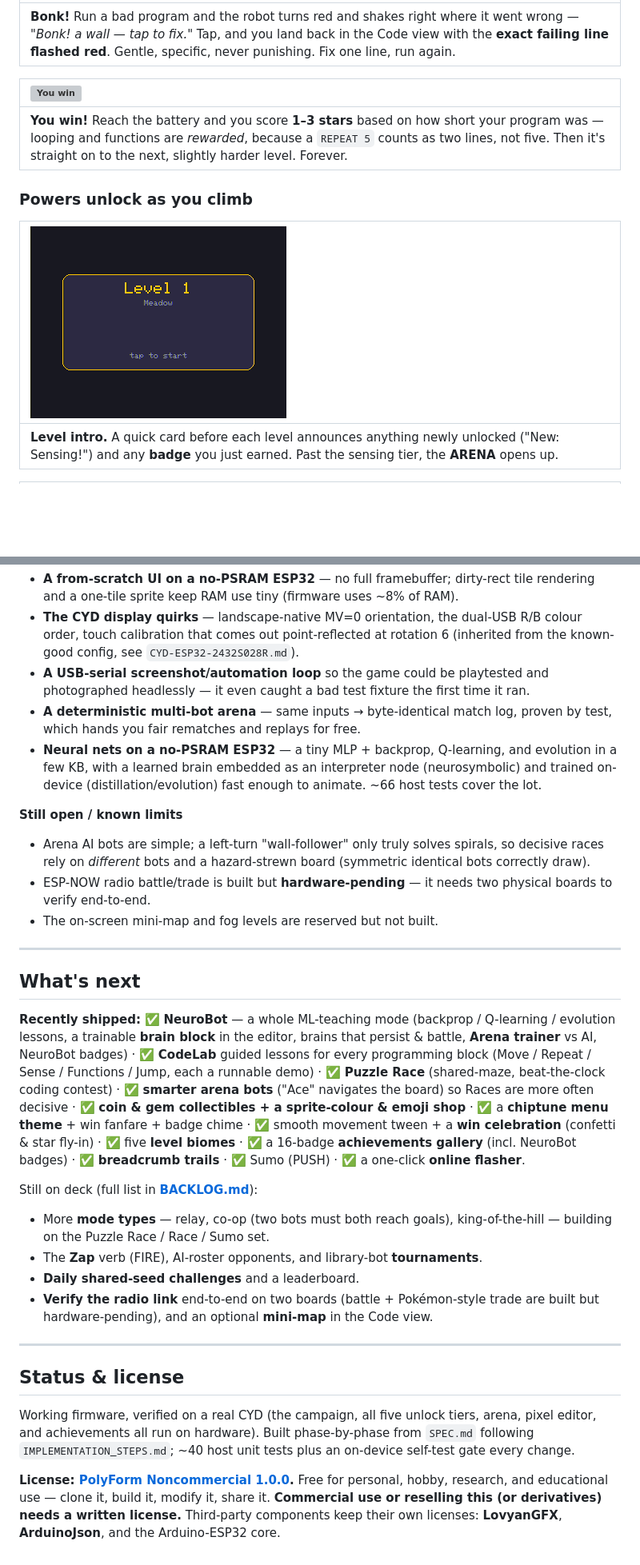
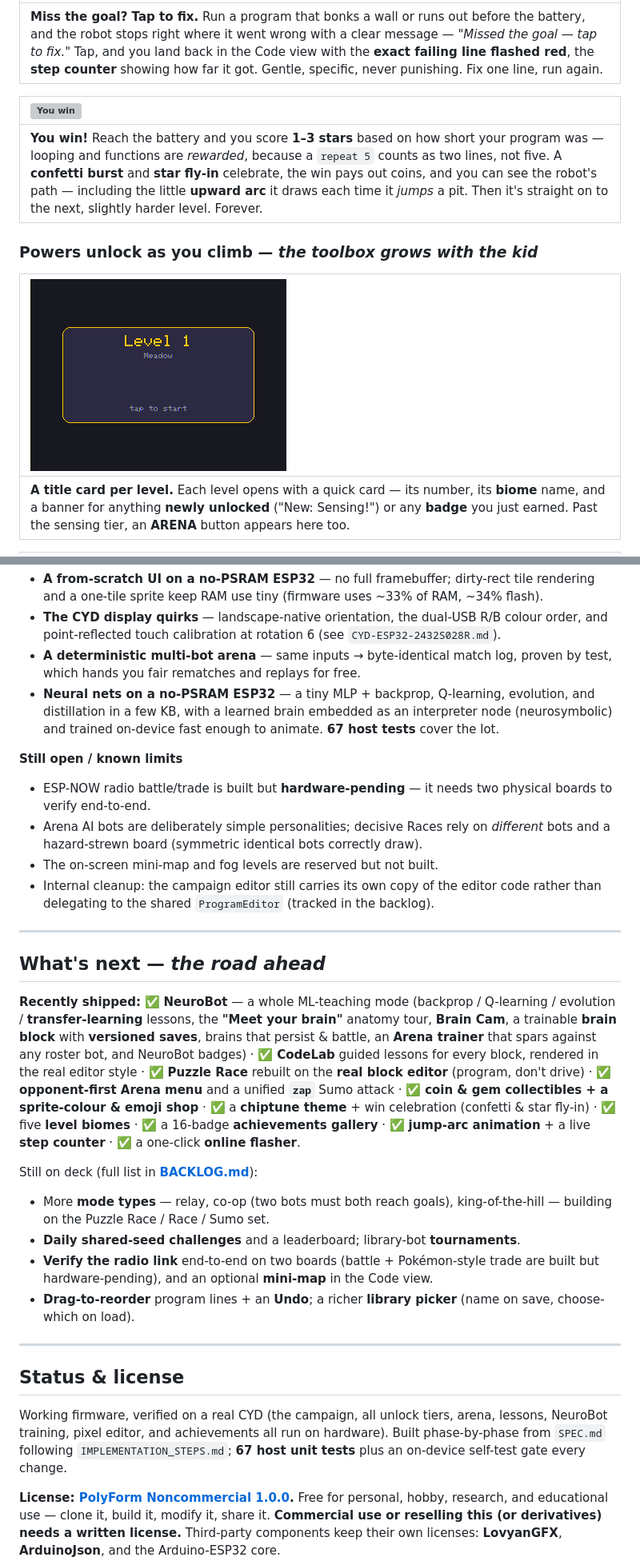
Before and after one commit to JamesDavid/cyd-GridBot, a Markdown page: README.md, 2 parts joined by grey strips. Shown at 80% size. Drawn GitHub-style; blank space fills up the shorter version; grey boxes are pictures that could not be loaded.

```diff
--- a/README.md
+++ b/README.md
@@ -78,13 +80,13 @@ hook, and the whole difficulty curve is designed to lead there.
 |:--|
-| **Bonk!** Run a bad program and the robot turns red and shakes right where it went wrong — *"Bonk! a wall — tap to fix."* Tap, and you land back in the Code view with the **exact failing line flashed red**. Gentle, specific, never punishing. Fix one line, run again. |
+| **Miss the goal? Tap to fix.** Run a program that bonks a wall or runs out before the battery, and the robot stops right where it went wrong with a clear message — *"Missed the goal — tap to fix."* Tap, and you land back in the Code view with the **exact failing line flashed red**, the **step counter** showing how far it got. Gentle, specific, never punishing. Fix one line, run again. |
 
 | ![You win](docs/img/win.png) |
 |:--|
-| **You win!** Reach the battery and you score **1–3 stars** based on how short your program was — looping and functions are *rewarded*, because a `REPEAT 5` counts as two lines, not five. Then it's straight on to the next, slightly harder level. Forever. |
+| **You win!** Reach the battery and you score **1–3 stars** based on how short your program was — looping and functions are *rewarded*, because a `repeat 5` counts as two lines, not five. A **confetti burst** and **star fly-in** celebrate, the win pays out coins, and you can see the robot's path — including the little **upward arc** it draws each time it *jumps* a pit. Then it's straight on to the next, slightly harder level. Forever. |
 
-### Powers unlock as you climb
+### Powers unlock as you climb — *the toolbox grows with the kid*
 
 | ![Level intro](docs/img/level-intro.png) |
 |:--|
-| **Level intro.** A quick card before each level announces anything newly unlocked ("New: Sensing!") and any **badge** you just earned. Past the sensing tier, the **ARENA** opens up. |
+| **A title card per level.** Each level opens with a quick card — its number, its **biome** name, and a banner for anything **newly unlocked** ("New: Sensing!") or any **badge** you just earned. Past the sensing tier, an **ARENA** button appears here too. |
 
@@ -281,57 +290,56 @@ It is **fully offline** — no WiFi, no accounts, no data leaves the device.
 - **A from-scratch UI on a no-PSRAM ESP32** — no full framebuffer; dirty-rect tile
-  rendering and a one-tile sprite keep RAM use tiny (firmware uses ~8% of RAM).
-- **The CYD display quirks** — landscape-native MV=0 orientation, the dual-USB R/B colour
-  order, touch calibration that comes out point-reflected at rotation 6 (inherited from
-  the known-good config, see `CYD-ESP32-2432S028R.md`).
-- **A USB-serial screenshot/automation loop** so the game could be playtested and
-  photographed headlessly — it even caught a bad test fixture the first time it ran.
+  rendering and a one-tile sprite keep RAM use tiny (firmware uses ~33% of RAM, ~34% flash).
+- **The CYD display quirks** — landscape-native orientation, the dual-USB R/B colour order,
+  and point-reflected touch calibration at rotation 6 (see `CYD-ESP32-2432S028R.md`).
 - **A deterministic multi-bot arena** — same inputs → byte-identical match log, proven by
   test, which hands you fair rematches and replays for free.
-- **Neural nets on a no-PSRAM ESP32** — a tiny MLP + backprop, Q-learning, and evolution in a
-  few KB, with a learned brain embedded as an interpreter node (neurosymbolic) and trained
-  on-device (distillation/evolution) fast enough to animate. ~66 host tests cover the lot.
+- **Neural nets on a no-PSRAM ESP32** — a tiny MLP + backprop, Q-learning, evolution, and
+  distillation in a few KB, with a learned brain embedded as an interpreter node
+  (neurosymbolic) and trained on-device fast enough to animate. **67 host tests** cover the lot.
 
 **Still open / known limits**
-- Arena AI bots are simple; a left-turn "wall-follower" only truly solves spirals, so
-  decisive races rely on *different* bots and a hazard-strewn board (symmetric identical
-  bots correctly draw).
 - ESP-NOW radio battle/trade is built but **hardware-pending** — it needs two physical
   boards to verify end-to-end.
+- Arena AI bots are deliberately simple personalities; decisive Races rely on *different*
+  bots and a hazard-strewn board (symmetric identical bots correctly draw).
 - The on-screen mini-map and fog levels are reserved but not built.
+- Internal cleanup: the campaign editor still carries its own copy of the editor code
+  rather than delegating to the shared `ProgramEditor` (tracked in the backlog).
 
 ---
 
-## What's next
+## What's next — *the road ahead*
 
 **Recently shipped:** ✅ **NeuroBot** — a whole ML-teaching mode (backprop / Q-learning /
-evolution lessons, a trainable **brain block** in the editor, brains that persist & battle,
-**Arena trainer** vs AI, NeuroBot badges) · ✅ **CodeLab** guided lessons for every
-programming block (Move / Repeat / Sense / Functions / Jump, each a runnable demo) ·
-✅ **Puzzle Race** (shared-maze, beat-the-clock coding contest) ·
-✅ **smarter arena bots** ("Ace" navigates the board) so Races are more often decisive ·
-✅ **coin & gem collectibles + a sprite-colour & emoji shop** · ✅ a **chiptune menu theme** +
-win fanfare + badge chime · ✅ smooth movement tween + a **win celebration** (confetti
-& star fly-in) · ✅ five **level biomes** ·
-✅ a 16-badge **achievements gallery** (incl. NeuroBot badges) · ✅ **breadcrumb trails** · ✅ Sumo (PUSH) ·
+evolution / **transfer-learning** lessons, the **"Meet your brain"** anatomy tour, **Brain
+Cam**, a trainable **brain block** with **versioned saves**, brains that persist & battle,
+an **Arena trainer** that spars against any roster bot, and NeuroBot badges) ·
+✅ **CodeLab** guided lessons for every block, rendered in the real editor style ·
+✅ **Puzzle Race** rebuilt on the **real block editor** (program, don't drive) ·
+✅ **opponent-first Arena menu** and a unified **`zap`** Sumo attack ·
+✅ **coin & gem collectibles + a sprite-colour & emoji shop** · ✅ a **chiptune theme** +
+win celebration (confetti & star fly-in) · ✅ five **level biomes** · ✅ a 16-badge
+**achievements gallery** · ✅ **jump-arc animation** + a live **step counter** ·
 ✅ a one-click **online flasher**.
 
 Still on deck (full list in **[BACKLOG.md](BACKLOG.md)**):
 
 - More **mode types** — relay, co-op (two bots must both reach goals), king-of-the-hill —
   building on the Puzzle Race / Race / Sumo set.
-- The **Zap** verb (FIRE), AI-roster opponents, and library-bot **tournaments**.
-- **Daily shared-seed challenges** and a leaderboard.
+- **Daily shared-seed challenges** and a leaderboard; library-bot **tournaments**.
 - **Verify the radio link** end-to-end on two boards (battle + Pokémon-style trade are
   built but hardware-pending), and an optional **mini-map** in the Code view.
+- **Drag-to-reorder** program lines + an **Undo**; a richer **library picker** (name on
+  save, choose-which on load).
 
 ---
 
 ## Status & license
 
-Working firmware, verified on a real CYD (the campaign, all five unlock tiers, arena,
-pixel editor, and achievements all run on hardware). Built phase-by-phase from `SPEC.md`
-following `IMPLEMENTATION_STEPS.md`; ~40 host unit tests plus an on-device self-test gate
-every change.
+Working firmware, verified on a real CYD (the campaign, all unlock tiers, arena, lessons,
+NeuroBot training, pixel editor, and achievements all run on hardware). Built phase-by-phase
+from `SPEC.md` following `IMPLEMENTATION_STEPS.md`; **67 host unit tests** plus an on-device
+self-test gate every change.
 
 **License: [PolyForm Noncommercial 1.0.0](LICENSE).** Free for personal, hobby, research,
 and educational use — clone it, build it, modify it, share it. **Commercial use or
```
Also changed, not shown: other parts of README.md (+87 -78 lines).
